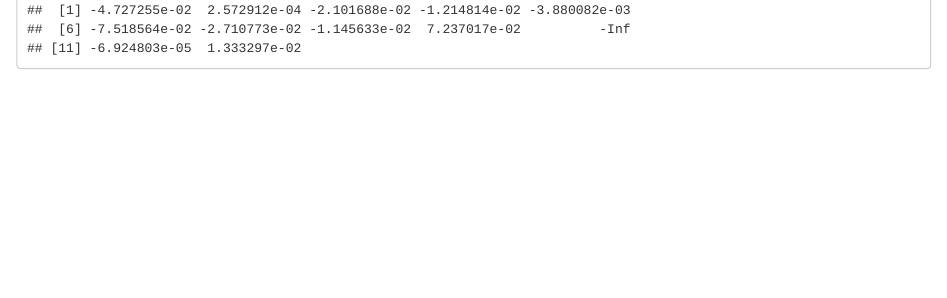
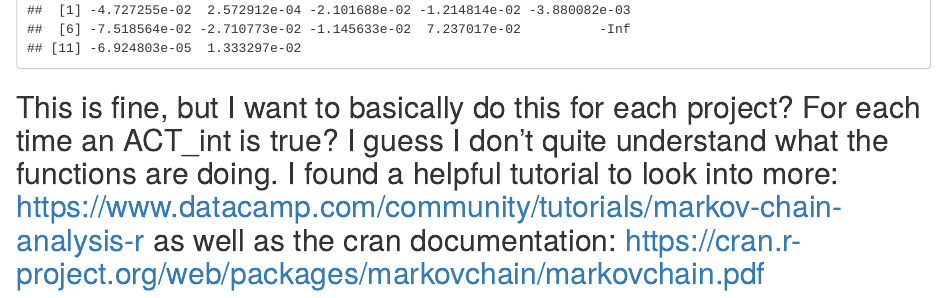
Before and after one commit to KatieMurenbeeld/Forest_Management, an R Markdown document (markovchain_testing.Rmd): the page in a window 1100 px wide, from 8170 px down. Rendered offline with R 4.5, knitr and Pandoc, with nearby package versions.

Commit message:
Added comments.

````diff
--- a/markovchain_testing.Rmd
+++ b/markovchain_testing.Rmd
@@ -46,3 +46,5 @@ df_ctmc <- df %>% select(GEN_ACTIVITY, SEQ_INT)
 
 ctmcFit(df_ctmc, byrow=TRUE, name="test_ctmc", confidencelevel = 0.95)
 ```
+
+## This is fine, but I want to basically do this for each project? For each time an ACT_int is true? I guess I don't quite understand what the functions are doing.  I found a helpful tutorial to look into more: https://www.datacamp.com/community/tutorials/markov-chain-analysis-r as well as the cran documentation: https://cran.r-project.org/web/packages/markovchain/markovchain.pdf
````
